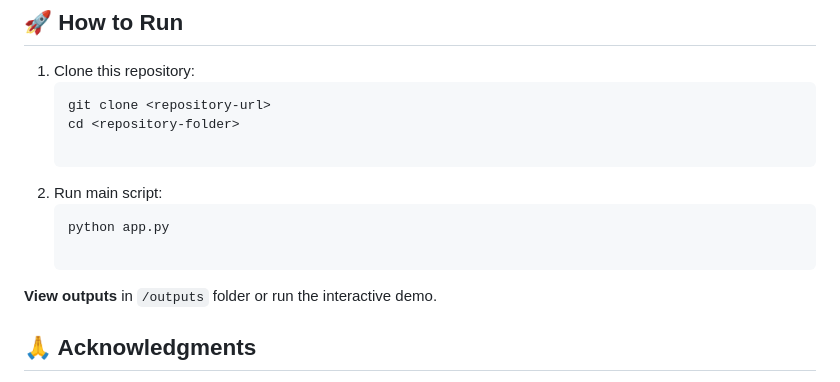
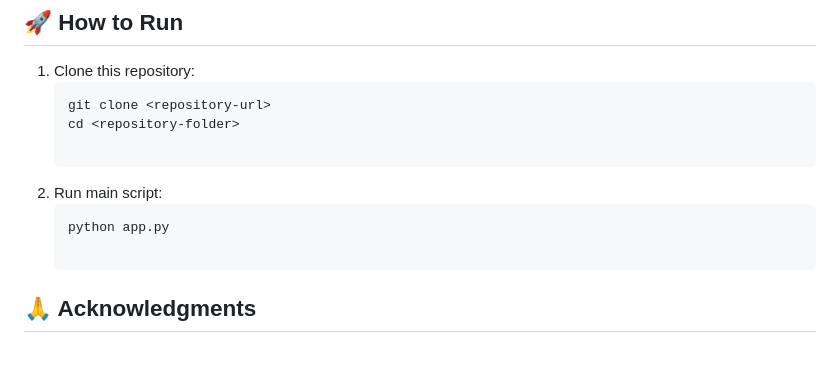
Before and after one commit to SteffiDorothy/Projects, a Markdown page: Topic Modeling for COVID-19 Research/readme.md, the part around the change. GitHub-like rendering; blank space fills up the shorter version.

````diff
--- a/Topic Modeling for COVID-19 Research/readme.md
+++ b/Topic Modeling for COVID-19 Research/readme.md
@@ -100,8 +100,6 @@ We conducted a **comparative study** using multiple topic modeling approaches to
    ```bash
    python app.py
 
-**View outputs** in `/outputs` folder or run the interactive demo.
-
 ## 🙏 Acknowledgments
 
 Thanks to **Worcester Polytechnic Institute** and **Professor Yanhua Li** for guidance and support throughout this project.
````
